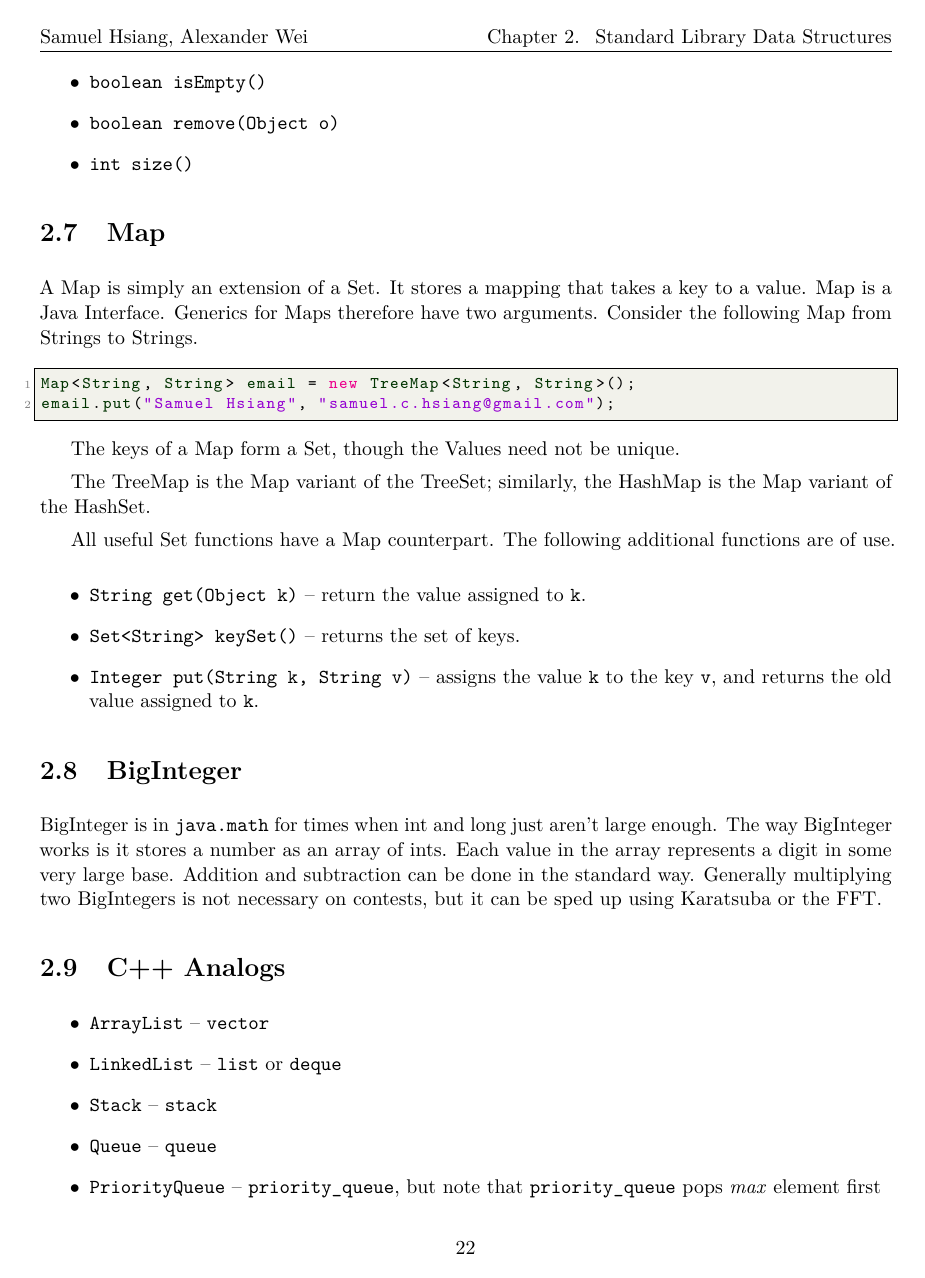
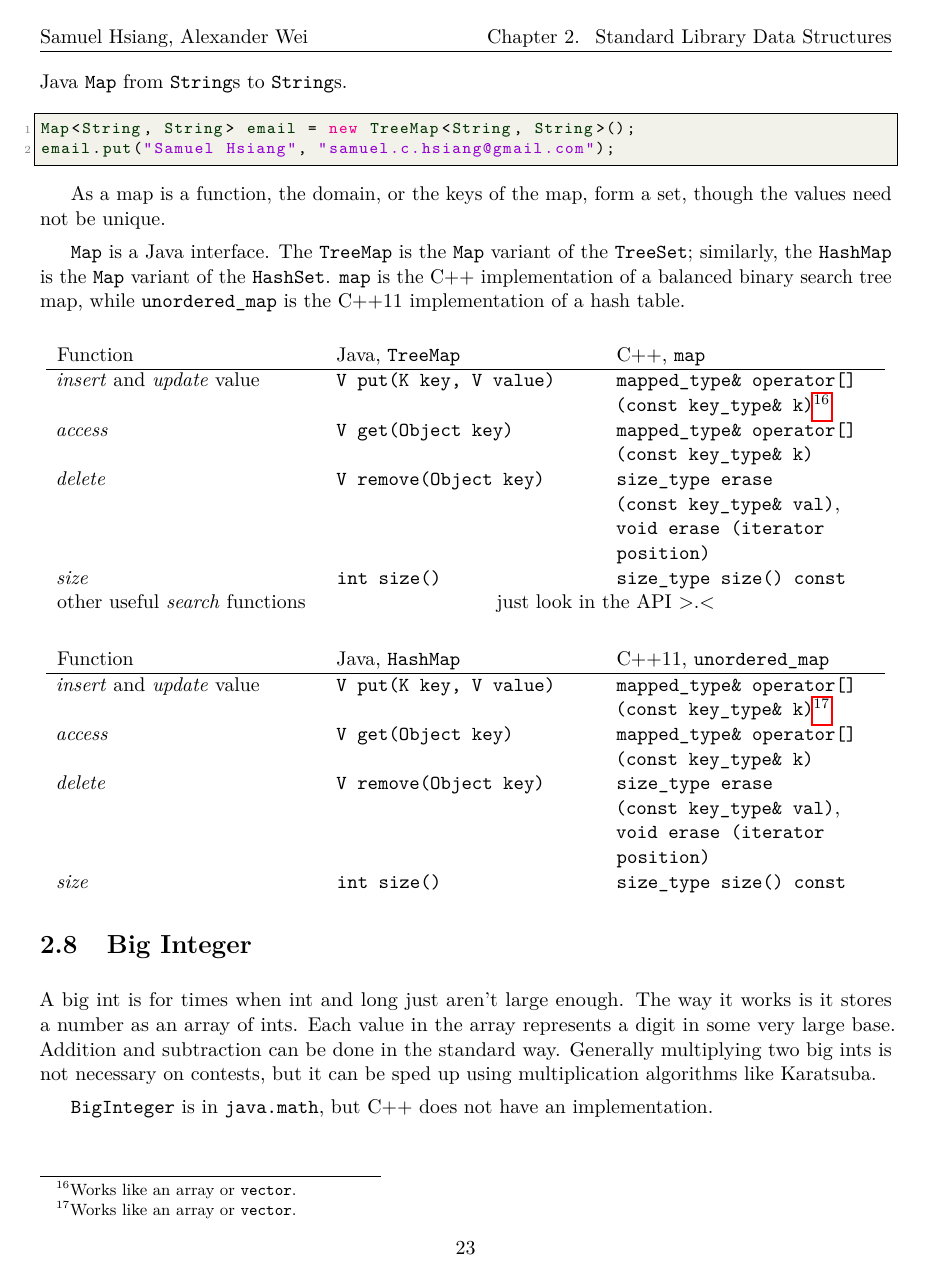
Before and after one commit to alwayswimmin/cs_guide, a LaTeX thesis (main.tex, which reads chapters/standard_ds.tex): page 36 of 124 before the commit and page 37 of 124 after it. The pictures show the PDF file guide.pdf that the author committed with the source.

Commit message:
stl less java specific

```diff
--- a/chapters/standard_ds.tex
+++ b/chapters/standard_ds.tex
@@ -128,3 +128,4 @@ For the following operations, think about how you would implement each and analy
+	return the \textit{size} of the list\footnote{Note that the length of the list is not simply the size of the backing array.} & \texttt{int size()} & \texttt{size\_type size() const}
     \end{tabular}
 \end{center}
 
@@ -222,3 +222,5 @@ search for and \textit{remove} a given element & \texttt{boolean remove(Object o
+\textit{size} & \texttt{int size()} & \multicolumn{2}{p{8cm}}{\centering \texttt{size\_type size() const}} \\
+end operations & \texttt{addFirst}, \texttt{addLast}, \texttt{getFirst}, \texttt{getLast}, \texttt{removeFirst}, \texttt{removeLast} & \texttt{push\_front}, \texttt{push\_back}, \texttt{pop\_front}, \texttt{pop\_back}
     \end{tabular}
 \end{center}
 
@@ -237,6 +239,7 @@ Java implements the stack with \texttt{Stack}, C++ with \texttt{stack}.
 	\textit{push}		&	\texttt{E push(E item)}	&	\texttt{void push (const value\_type\& val)} \\
     \textit{pop}			&	\texttt{E poll()}		&	\texttt{void pop()}	\\
 	\textit{top}		&	\texttt{E peek()}		&	\texttt{value\_type\& top()}	\\
+    \textit{size} & \texttt{int size()} & \texttt{size\_type size() const}
     \end{tabular}
 \end{center}
 
@@ -984,8 +991,7 @@ boolean contains(Object o) {
 
 \texttt{null} is always annoying to deal with, and will always have to be handled separately.
 
-However, a problem quickly arises in the (hopefully unlikely) instance of a collision. If two strings have the same hash, we can't add both to the table since there isn't enough space in the array. The easiest way to handle a collision is by \textit{chaining}. We change the hash table to store a linked list instead of a single element in the event of a collision. Java once implemented this method of resolving collisions, but recently changed it to a BST in Java 8.
+However, a problem quickly arises in the (hopefully unlikely) instance of a collision. If two strings have the same hash, we can't add both to the table since there isn't enough space in the array. The easiest way to handle a collision is by \textit{chaining}. We change the hash table to store a linked list instead of a single element in the event of a collision. The hope is that not too many objects map to a single index in the array, as searching a linked list for a particular element is $O(n)$. Java once implemented this method of resolving collisions, but recently changed it to a BST in Java 8.
 
-If we use a good hash function, collisions will almost always be pretty evenly spread across the array. Then since we store everything using an array, the hash table provides probabilistic $O(1)$ time complexities for insertion, deletion, and search.
+If we use a good hash function and a reasonable array size, collisions will almost always be pretty evenly spread across the array. Then, since we store everything using an array, the hash table provides probabilistic $O(1)$ time complexities for insertion, deletion, and search.
 
-\begin{itemize}
@@ -1000,12 +1000,13 @@ If we use a good hash function, collisions will almost always be pretty evenly s
-\texttt{boolean isEmpty()}
-
-\item
-\texttt{boolean remove(Object o)}
-
-\item
-\texttt{int size()}
-
-\end{itemize}
+\begin{center}
+    \begin{tabular}{ p{5cm} p{5cm} p{5cm} }
+	Function	&	Java, \texttt{HashSet}	&	C++11, \texttt{unordered\_set} \\
+	\hline
+	\textit{insert}		&	\texttt{boolean add(E e)}	&	\texttt{void insert (const value\_type\& val)} \\
+   \textit{search}		&	\texttt{boolean contains(Object o)}	&	\texttt{size\_type count (const value\_type\& val) const}\footnote{1 if in the \texttt{set}, 0 otherwise.}	\\
+    \textit{delete}		&	\texttt{boolean	remove(Object o)}		&	\texttt{size\_type erase (const value\_type\& val)}, \texttt{void erase (iterator position)} \\
+    \textit{size} & \texttt{int size()} & \texttt{size\_type size() const}
+    \end{tabular}
+\end{center}
 
 \section{Map}
 
@@ -1020,32 +1021,31 @@ As a map is a function, the domain, or the keys of the map, form a set, though t
 
 \texttt{Map} is a Java interface. The \texttt{TreeMap} is the \texttt{Map} variant of the \texttt{TreeSet}; similarly, the \texttt{HashMap} is the \texttt{Map} variant of the \texttt{HashSet}. \texttt{map} is the C++ implementation of a balanced binary search tree map, while \texttt{unordered\_map} is the C++11 implementation of a hash table.
 
-\begin{itemize}
+\begin{center}
+    \begin{tabular}{ p{5cm} p{5cm} p{5cm} }
+	Function	&	Java, \texttt{TreeMap}	&	C++, \texttt{map} \\
+	\hline
+	\textit{insert} and \textit{update}	value	&	\texttt{V put(K key, V value)}	&	\texttt{mapped\_type\& operator[] (const key\_type\& k)}\footnote{Works like an array or \texttt{vector}.} \\
+	\textit{access} & \texttt{V get(Object key)} & \texttt{mapped\_type\& operator[] (const key\_type\& k)} \\
+    \textit{delete} & \texttt{V remove(Object key)} &	\texttt{size\_type erase (const key\_type\& val)}, \texttt{void erase (iterator position)} \\
+    \textit{size} & \texttt{int size()} & \texttt{size\_type size() const} \\
+    other useful \textit{search} functions	& \multicolumn{2}{c}{just look in the API >.<}
+    \end{tabular}
+\end{center}
 
-\item
-\texttt{String get(Object k)} -- return the value assigned to \texttt{k}.
+\begin{center}
+    \begin{tabular}{ p{5cm} p{5cm} p{5cm} }
+	Function	&	Java, \texttt{HashMap}	&	C++11, \texttt{unordered\_map} \\
+	\hline
+	\textit{insert} and \textit{update}	value	&	\texttt{V put(K key, V value)}	&	\texttt{mapped\_type\& operator[] (const key\_type\& k)}\footnote{Works like an array or \texttt{vector}.} \\
+	\textit{access} & \texttt{V get(Object key)} & \texttt{mapped\_type\& operator[] (const key\_type\& k)} \\
+    \textit{delete} & \texttt{V remove(Object key)} &	\texttt{size\_type erase (const key\_type\& val)}, \texttt{void erase (iterator position)} \\
+    \textit{size} & \texttt{int size()} & \texttt{size\_type size() const}
+    \end{tabular}
+\end{center}
 
-\item
-\texttt{Set<String> keySet()} -- returns the set of keys.
+\section{Big Integer}
 
-\item
-\texttt{Integer put(String k, String v)} -- assigns the value \texttt{k} to the key \texttt{v}, and returns the old value assigned to \texttt{k}.
+A big int is for times when int and long just aren't large enough. The way it works is it stores a number as an array of ints. Each value in the array represents a digit in some very large base. Addition and subtraction can be done in the standard way. Generally multiplying two big ints is not necessary on contests, but it can be sped up using multiplication algorithms like Karatsuba.
 
-\end{itemize}
-
-\section{BigInteger}
-
-BigInteger is in \texttt{java.math} for times when int and long just aren't large enough. The way BigInteger works is it stores a number as an array of ints. Each value in the array represents a digit in some very large base. Addition and subtraction can be done in the standard way. Generally multiplying two BigIntegers is not necessary on contests, but it can be sped up using Karatsuba or the FFT.
-
-\section{C++ Analogs}
-
-\begin{itemize}
-
-\item \texttt{ArrayList} -- \texttt{vector}
-\item \texttt{LinkedList} -- \texttt{list} or \texttt{deque}
-\item \texttt{Stack} -- \texttt{stack}
-\item \texttt{Queue} -- \texttt{queue}
-\item \texttt{PriorityQueue} -- \texttt{priority\_queue}, but note that \texttt{priority\_queue} pops \textit{max} element first
-\item \texttt{TreeSet} -- \texttt{set}
-\item \texttt{HashSet} -- \texttt{unordered\_set}, C++11
-\item \texttt{TreeMap} -- \texttt{map}
+\texttt{BigInteger} is in \texttt{java.math}, but C++ does not have an implementation.
```
Also changed, not shown: chapters/acknowledgements.tex (+5 -1 lines), chapters/title.tex (+4 -0 lines), main.tex (+1 -1 lines), guide.pdf, chapters/standard_ds.tex (41 more changed lines).
